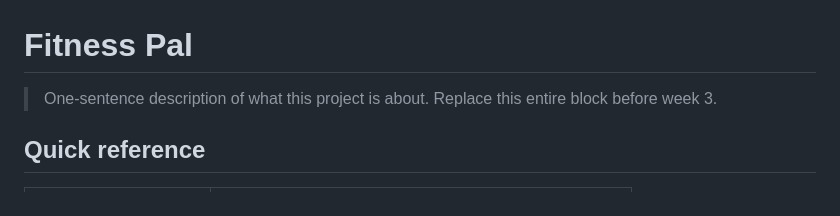
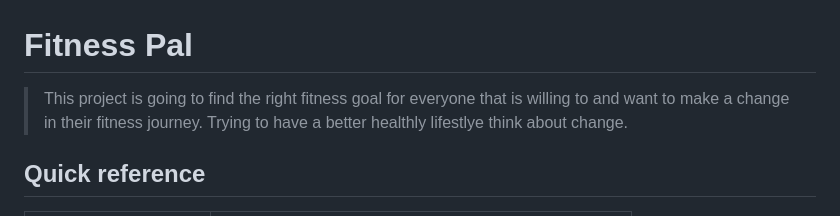
Before and after one commit to perezamp15-hue/data510-capstone, a Markdown page: README.md, the part around the change. Rendered like a GitHub page.

Commit message:
Revise project description in README.md
Updated project description to reflect the purpose of the Fitness Pal application.

```diff
--- a/README.md
+++ b/README.md
@@ -1,6 +1,6 @@
 # Fitness Pal
 
-> One-sentence description of what this project is about. Replace this entire block before week 3.
+> This project is going to find the right fitness goal for everyone that is willing to and want to make a change in their fitness journey. Trying to have a better healthly lifestlye think about change.
 
 ## Quick reference
 
```
